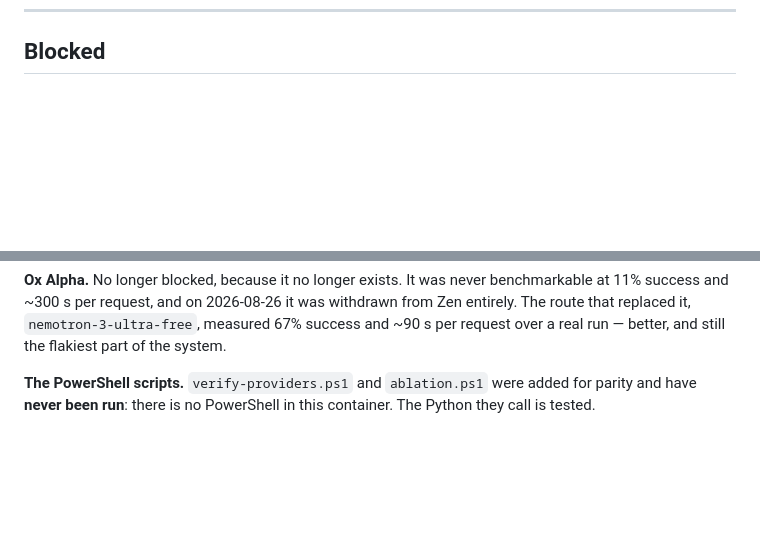
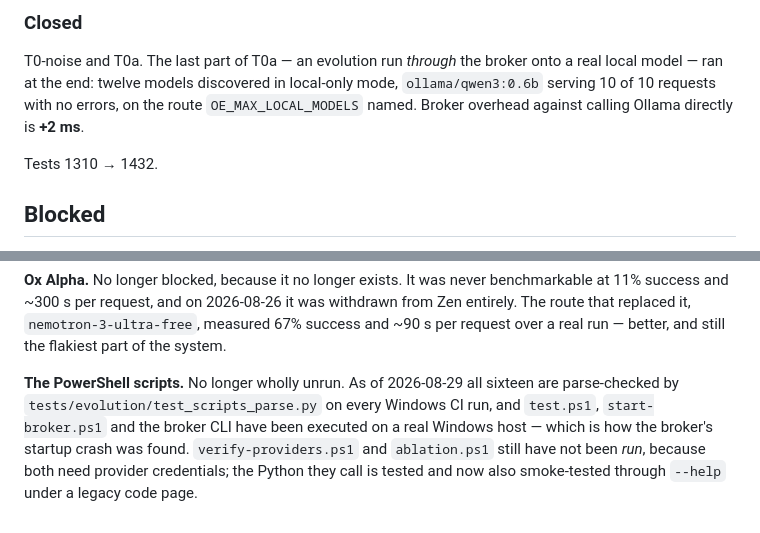
Before and after one commit to ShumpZeke/OpenEvo, a Markdown page: docs/project/build-log.md, 2 parts joined by grey strips. Rendered like a GitHub page; blank space fills up the shorter version.

```diff
--- a/docs/project/build-log.md
+++ b/docs/project/build-log.md
@@ -341,3 +420,13 @@ verification, Control Center. Tests 437 + 327 + 295.
+### Closed
+
+T0-noise and T0a. The last part of T0a — an evolution run *through* the broker
+onto a real local model — ran at the end: twelve models discovered in local-only
+mode, `ollama/qwen3:0.6b` serving 10 of 10 requests with no errors, on the route
+`OE_MAX_LOCAL_MODELS` named. Broker overhead against calling Ollama directly is
+**+2 ms**.
+
+Tests 1310 → 1432.
+
 ## Blocked
 
 **Live NIM and catalogue-provider verification.** No credential for any of them
@@ -358,6 +447,10 @@ withdrawn from Zen entirely. The route that replaced it, `nemotron-3-ultra-free`
 measured 67% success and ~90 s per request over a real run — better, and still
 the flakiest part of the system.
 
-**The PowerShell scripts.** `verify-providers.ps1` and `ablation.ps1` were added
-for parity and have **never been run**: there is no PowerShell in this
-container. The Python they call is tested.
+**The PowerShell scripts.** No longer wholly unrun. As of 2026-08-29 all
+sixteen are parse-checked by `tests/evolution/test_scripts_parse.py` on every
+Windows CI run, and `test.ps1`, `start-broker.ps1` and the broker CLI have been
+executed on a real Windows host — which is how the broker's startup crash was
+found. `verify-providers.ps1` and `ablation.ps1` still have not been *run*,
+because both need provider credentials; the Python they call is tested and now
+also smoke-tested through `--help` under a legacy code page.
```
Also changed, not shown: other parts of docs/project/build-log.md (+79 -0 lines).
